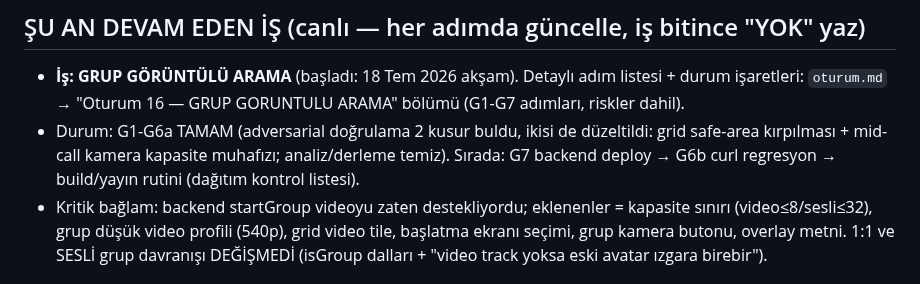
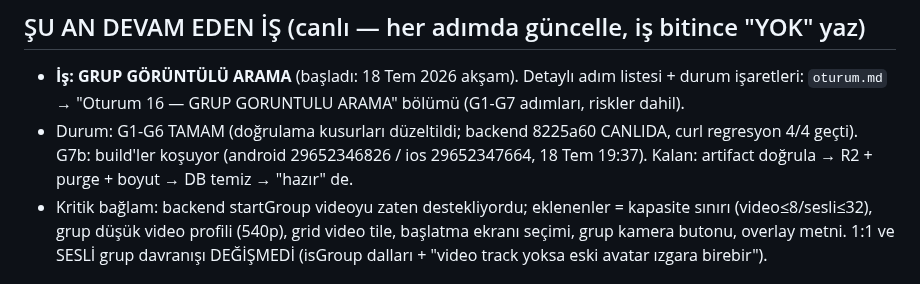
Before and after one commit to gbz-app/gebzem, a Markdown page: CLAUDE.md, the part around the change. GitHub-like rendering.

```diff
--- a/CLAUDE.md
+++ b/CLAUDE.md
@@ -17,9 +17,9 @@ WhatsApp + Twitter Spaces + TikTok Live karışımı sosyal uygulama. Hedef: ~50
 ## ŞU AN DEVAM EDEN İŞ (canlı — her adımda güncelle, iş bitince "YOK" yaz)
 - **İş: GRUP GÖRÜNTÜLÜ ARAMA** (başladı: 18 Tem 2026 akşam). Detaylı adım listesi + durum işaretleri:
   `oturum.md` → "Oturum 16 — GRUP GORUNTULU ARAMA" bölümü (G1-G7 adımları, riskler dahil).
-- Durum: G1-G6a TAMAM (adversarial doğrulama 2 kusur buldu, ikisi de düzeltildi: grid safe-area
-  kırpılması + mid-call kamera kapasite muhafızı; analiz/derleme temiz). Sırada: G7 backend
-  deploy → G6b curl regresyon → build/yayın rutini (dağıtım kontrol listesi).
+- Durum: G1-G6 TAMAM (doğrulama kusurları düzeltildi; backend 8225a60 CANLIDA, curl regresyon
+  4/4 geçti). G7b: build'ler koşuyor (android 29652346826 / ios 29652347664, 18 Tem 19:37).
+  Kalan: artifact doğrula → R2 + purge + boyut → DB temiz → "hazır" de.
 - Kritik bağlam: backend startGroup videoyu zaten destekliyordu; eklenenler = kapasite sınırı
   (video≤8/sesli≤32), grup düşük video profili (540p), grid video tile, başlatma ekranı seçimi,
   grup kamera butonu, overlay metni. 1:1 ve SESLİ grup davranışı DEĞİŞMEDİ (isGroup dalları +
```
Also changed, not shown: oturum.md (+8 -4 lines).
